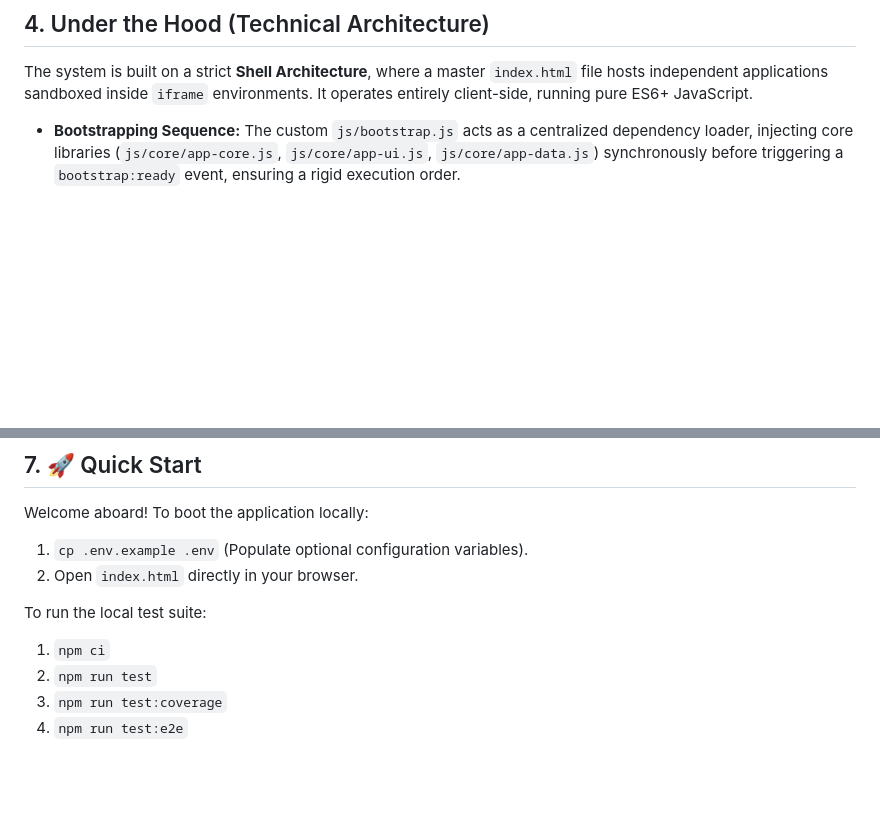
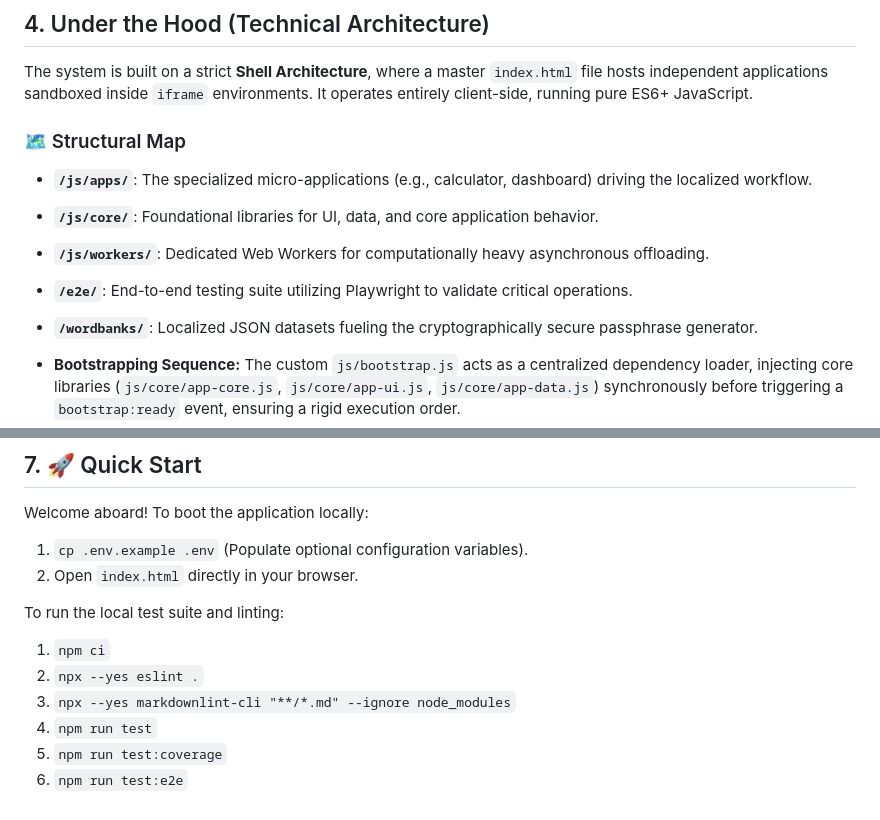
Before and after one commit to ekayaprod/Dashboard, a Markdown page: README.md, 2 parts joined by grey strips. Drawn GitHub-style; blank space fills up the shorter version.

```diff
--- a/README.md
+++ b/README.md
@@ -32,6 +32,14 @@ Every day, I faced a manual nightmare of context-switching between bloated enter
 
 The system is built on a strict **Shell Architecture**, where a master `index.html` file hosts independent applications sandboxed inside `iframe` environments. It operates entirely client-side, running pure ES6+ JavaScript.
 
+### 🗺️ Structural Map
+
+* **`/js/apps/`**: The specialized micro-applications (e.g., calculator, dashboard) driving the localized workflow.
+* **`/js/core/`**: Foundational libraries for UI, data, and core application behavior.
+* **`/js/workers/`**: Dedicated Web Workers for computationally heavy asynchronous offloading.
+* **`/e2e/`**: End-to-end testing suite utilizing Playwright to validate critical operations.
+* **`/wordbanks/`**: Localized JSON datasets fueling the cryptographically secure passphrase generator.
+
 * **Bootstrapping Sequence:** The custom `js/bootstrap.js` acts as a centralized dependency loader, injecting core libraries (`js/core/app-core.js`, `js/core/app-ui.js`, `js/core/app-data.js`) synchronously before triggering a `bootstrap:ready` event, ensuring a rigid execution order.
 * **Asynchronous Offloading:** To prevent the UI thread from hanging during computationally heavy tasks, the `MailTo` application utilizes a dedicated Web Worker (`js/workers/msg-reader.js`) to parse binary `.msg` files in the background, returning clean JSON to the main thread.
 * **Decoupled State Management:** Applications like `Lookup` leverage asynchronous indexed keyword searches via `SearchHelper`, seamlessly handling custom URL templates for rapid hybrid querying against external knowledge bases.
@@ -59,9 +67,11 @@ Welcome aboard! To boot the application locally:
 1. `cp .env.example .env` (Populate optional configuration variables).
 2. Open `index.html` directly in your browser.
 
-To run the local test suite:
+To run the local test suite and linting:
 
 1. `npm ci`
-2. `npm run test`
-3. `npm run test:coverage`
-4. `npm run test:e2e`
+2. `npx --yes eslint .`
+3. `npx --yes markdownlint-cli "**/*.md" --ignore node_modules`
+4. `npm run test`
+5. `npm run test:coverage`
+6. `npm run test:e2e`
```
Also changed, not shown: CONTRIBUTING.md (added, +22 -0 lines).
